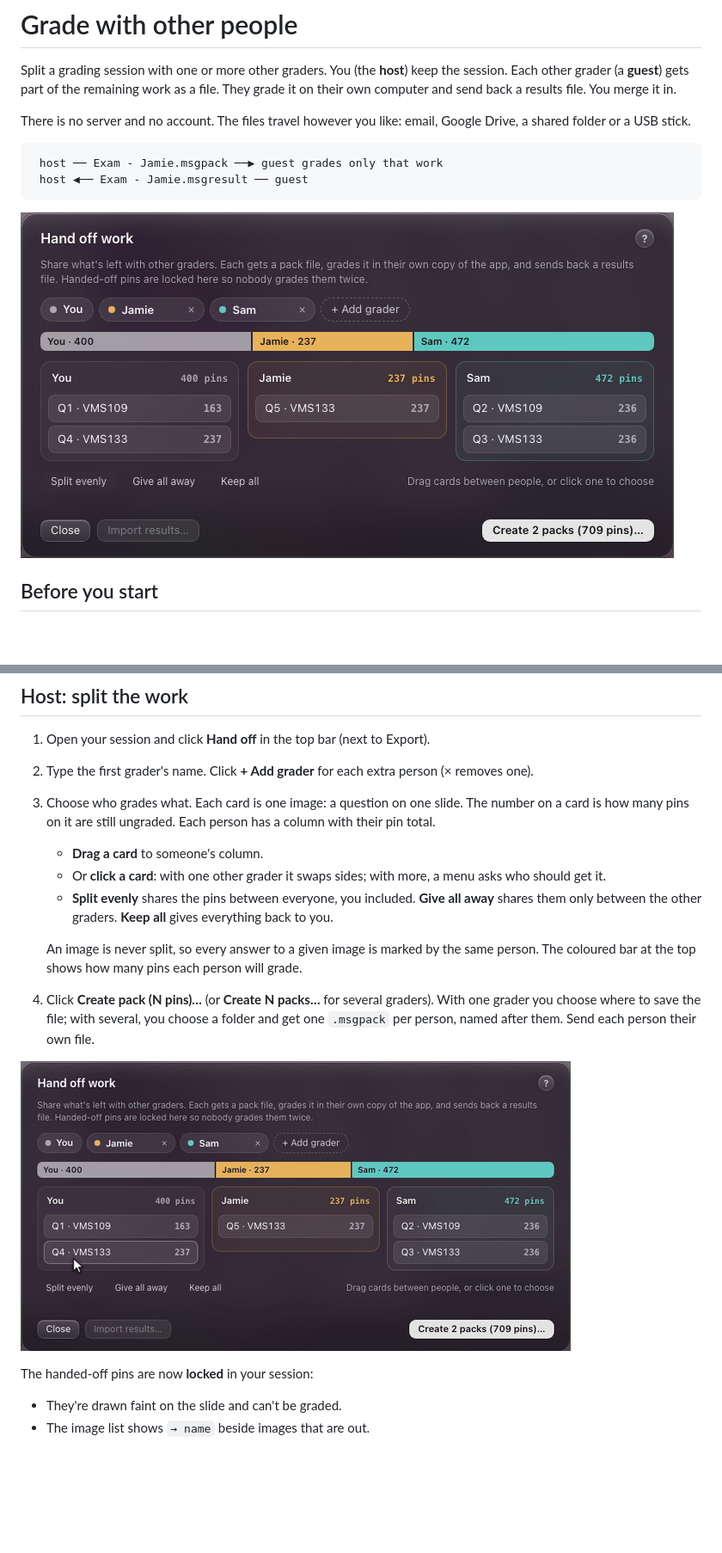
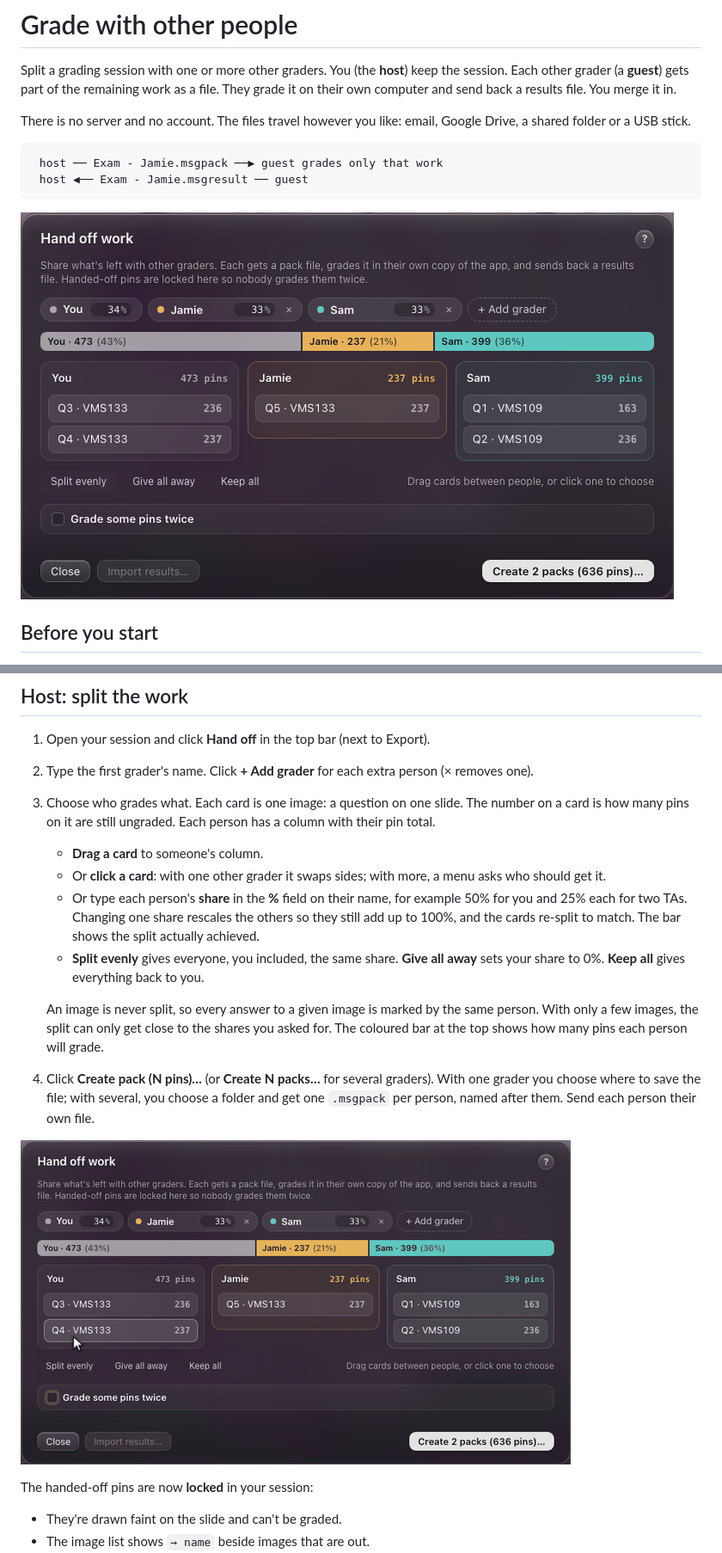
Before and after one commit to agadin/micro-speed-grader, a Markdown page: docs/help/handoff.md, 2 parts joined by grey strips. Shown at 86% size. GitHub-like rendering; pictures changed too: docs/help/img/handoff-drag.gif, docs/help/img/handoff.png; blank space fills up the shorter version.

```diff
--- a/docs/help/handoff.md
+++ b/docs/help/handoff.md
@@ -30,9 +30,10 @@ There is no server and no account. The files travel however you like: email, Goo
 3. Choose who grades what. Each card is one image: a question on one slide. The number on a card is how many pins on it are still ungraded. Each person has a column with their pin total.
    - **Drag a card** to someone's column.
    - Or **click a card**: with one other grader it swaps sides; with more, a menu asks who should get it.
-   - **Split evenly** shares the pins between everyone, you included. **Give all away** shares them only between the other graders. **Keep all** gives everything back to you.
+   - Or type each person's **share** in the **%** field on their name, for example 50% for you and 25% each for two TAs. Changing one share rescales the others so they still add up to 100%, and the cards re-split to match. The bar shows the split actually achieved.
+   - **Split evenly** gives everyone, you included, the same share. **Give all away** sets your share to 0%. **Keep all** gives everything back to you.
 
-   An image is never split, so every answer to a given image is marked by the same person. The coloured bar at the top shows how many pins each person will grade.
+   An image is never split, so every answer to a given image is marked by the same person. With only a few images, the split can only get close to the shares you asked for. The coloured bar at the top shows how many pins each person will grade.
 4. Click **Create pack (N pins)…** (or **Create N packs…** for several graders). With one grader you choose where to save the file; with several, you choose a folder and get one `.msgpack` per person, named after them. Send each person their own file.
 
 ![Dragging an image to another grader](img/handoff-drag.gif)
```
Also changed, not shown: other parts of docs/help/handoff.md (+65 -3 lines), docs/help/img/disagreements.png (added), docs/help/img/handoff-twice.png (added), 13 other files.
